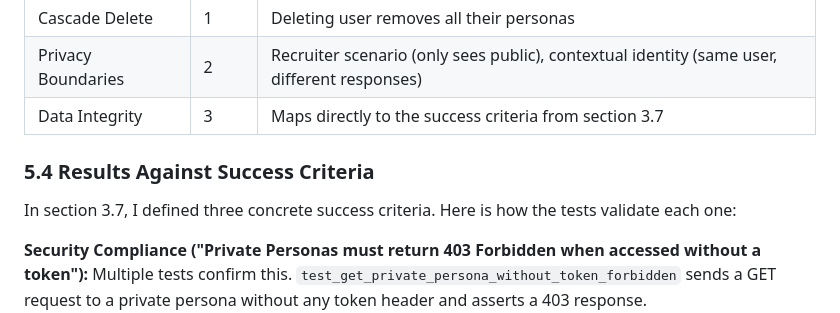
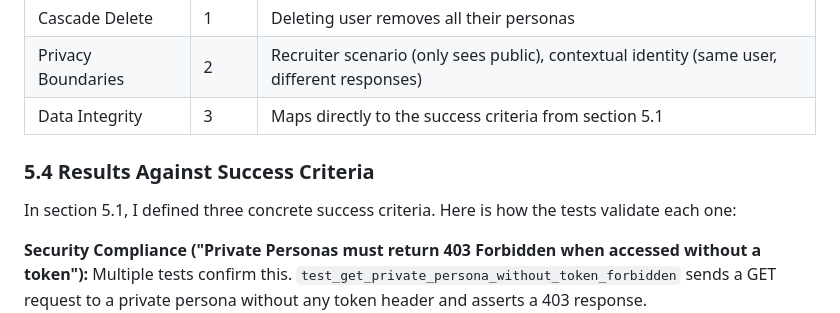
Before and after one commit to ahmadelmalah/plural, a Markdown page: report/report.md, the part around the change. GitHub-like rendering.

Commit message:
Fixing reference

```diff
--- a/report/report.md
+++ b/report/report.md
@@ -374,11 +374,11 @@ The 52 tests are organised into the following groups, as shown in Table 3.
 | Token Regeneration | 3 | Success (old token invalidated, new works), invalid token, not found |
 | Cascade Delete | 1 | Deleting user removes all their personas |
 | Privacy Boundaries | 2 | Recruiter scenario (only sees public), contextual identity (same user, different responses) |
-| Data Integrity | 3 | Maps directly to the success criteria from section 3.7 |
+| Data Integrity | 3 | Maps directly to the success criteria from section 5.1 |
 
 ### 5.4 Results Against Success Criteria
 
-In section 3.7, I defined three concrete success criteria. Here is how the tests validate each one:
+In section 5.1, I defined three concrete success criteria. Here is how the tests validate each one:
 
 **Security Compliance ("Private Personas must return 403 Forbidden when accessed without a token"):** Multiple tests confirm this. `test_get_private_persona_without_token_forbidden` sends a GET request to a private persona without any token header and asserts a 403 response. `test_get_private_persona_with_invalid_token` does the same with a wrong token and also gets 403.
 
```
